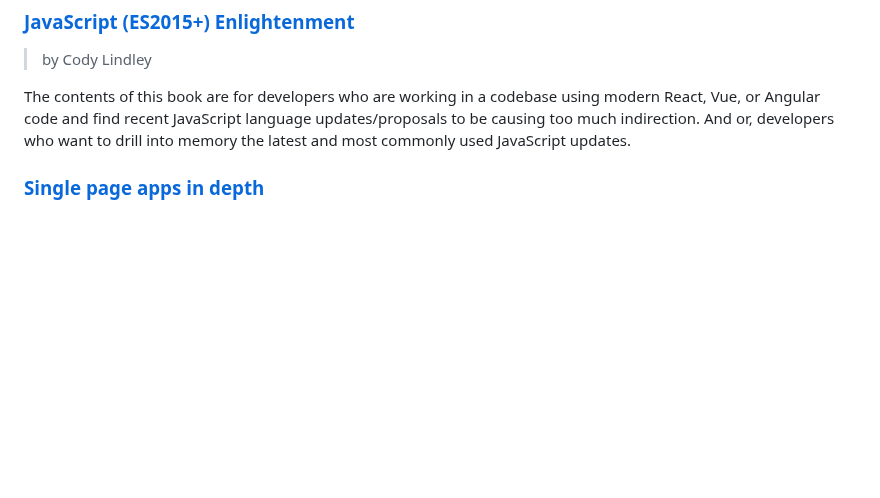
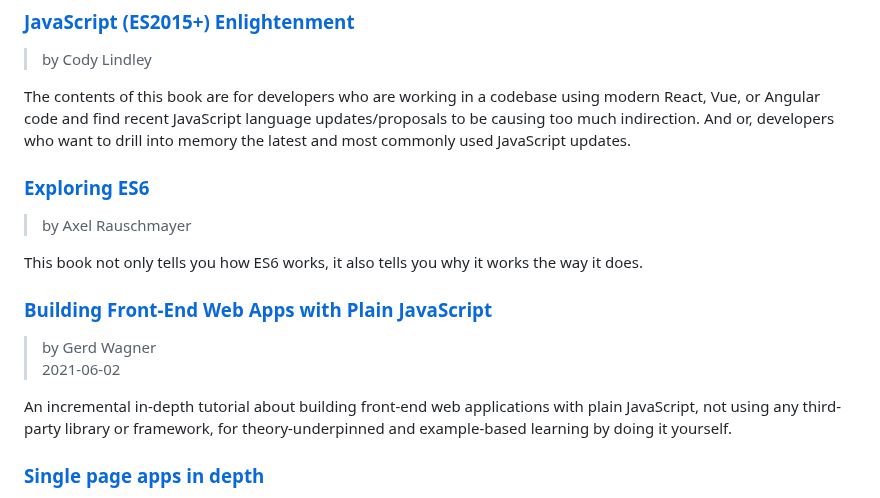
Before and after one commit to dan-carroll/online-development-books, a Markdown page: README.md, the part around the change. Rendered like a GitHub page; blank space fills up the shorter version.

Commit message:
Update README.md
Added another book.

```diff
--- a/README.md
+++ b/README.md
@@ -153,6 +153,17 @@ Build powerfully simple browser apps.
 
 The contents of this book are for developers who are working in a codebase using modern React, Vue, or Angular code and find recent JavaScript language updates/proposals to be causing too much indirection. And or, developers who want to drill into memory the latest and most commonly used JavaScript updates.
 
+### [Exploring ES6]()
+> by Axel Rauschmayer
+
+This book not only tells you how ES6 works, it also tells you why it works the way it does.
+
+### [Building Front-End Web Apps with Plain JavaScript](https://web-engineering.info/tech/JsFrontendApp/book/)
+> by Gerd Wagner
+> 2021-06-02
+
+An incremental in-depth tutorial about building front-end web applications with plain JavaScript, not using any third-party library or framework, for theory-underpinned and example-based learning by doing it yourself.
+
 ### [Single page apps in depth](https://singlepageappbook.com/)
 > a.k.a Mixu's single page app book
 > by Mikito Takada
```
